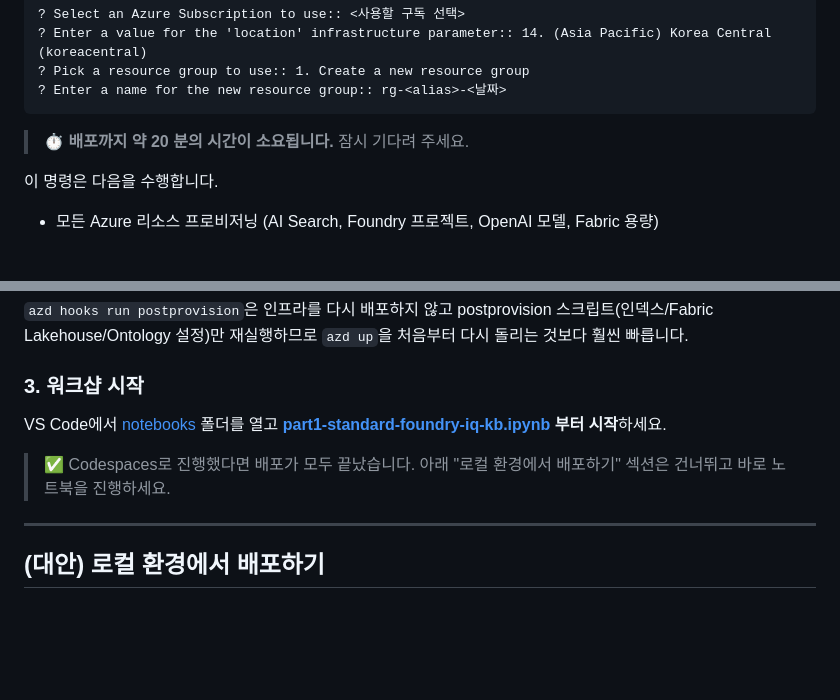
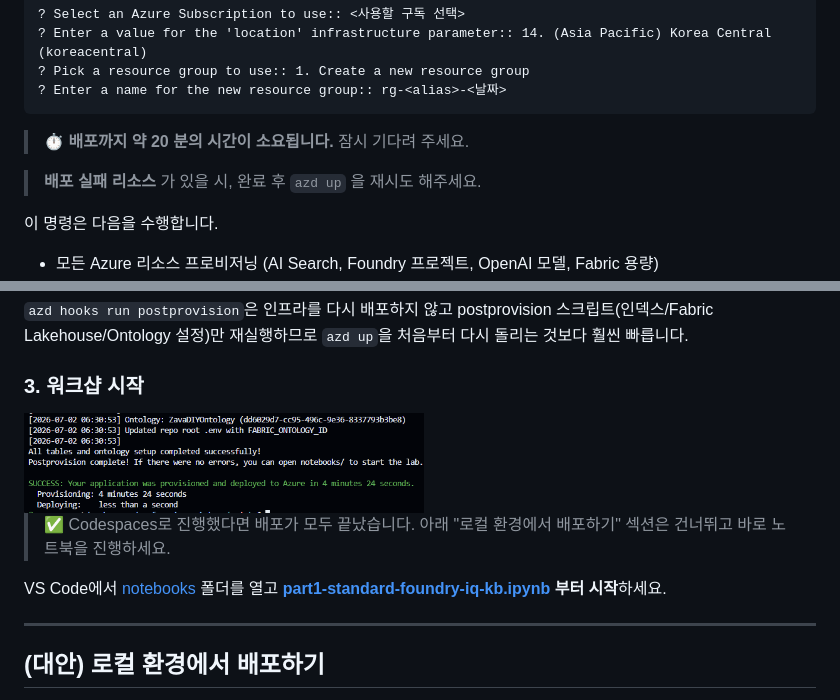
Before and after one commit to wonsungso/ms-four-iq-workshop, a Markdown page: deploy_yourself.md, 2 parts joined by grey strips. Rendered like a GitHub page; pictures changed too: img/provision_completed.png (added); blank space fills up the shorter version.

Commit message:
deploy_yourself.md: add note about retrying on failed resources, add provision completion screenshot

````diff
--- a/deploy_yourself.md
+++ b/deploy_yourself.md
@@ -76,6 +76,8 @@ azd up
 ```
 > ⏱️ **배포까지 약 20 분의 시간이 소요됩니다.** 잠시 기다려 주세요.
 
+> **배포 실패 리소스** 가 있을 시, 완료 후 `azd up` 을 재시도 해주세요.
+
 이 명령은 다음을 수행합니다.
 
 - 모든 Azure 리소스 프로비저닝 (AI Search, Foundry 프로젝트, OpenAI 모델, Fabric 용량)
@@ -114,9 +116,11 @@ azd hooks run postprovision
 
 ### 3. 워크샵 시작
 
-VS Code에서 [notebooks](./notebooks) 폴더를 열고 **[part1-standard-foundry-iq-kb.ipynb](./notebooks/part1-standard-foundry-iq-kb.ipynb) 부터 시작**하세요.
+<img src="img/provision_completed.png" alt="Provision 완료" width="400"/>
 
 > ✅ Codespaces로 진행했다면 배포가 모두 끝났습니다. 아래 "로컬 환경에서 배포하기" 섹션은 건너뛰고 바로 노트북을 진행하세요.
+
+VS Code에서 [notebooks](./notebooks) 폴더를 열고 **[part1-standard-foundry-iq-kb.ipynb](./notebooks/part1-standard-foundry-iq-kb.ipynb) 부터 시작**하세요.
 
 ---
 
````
